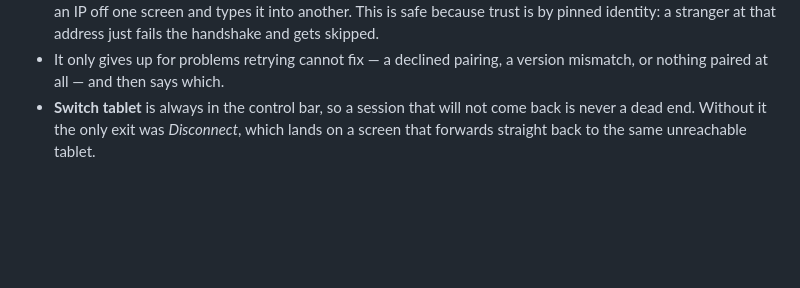
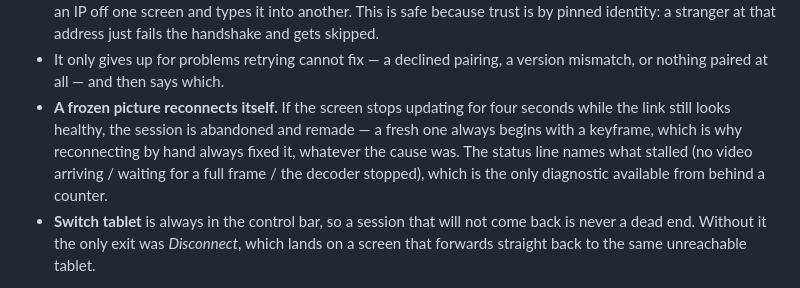
Before and after one commit to steampiano/PhotographyPortfolio, a Markdown page: android-tablet-mirror/README.md, the part around the change. GitHub-like rendering; blank space fills up the shorter version.

Commit message:
Document the picture watchdog in the README
Co-Authored-By: Claude Opus 5 <noreply@anthropic.com>
Claude-Session: https://claude.ai/code/session_01C8AxMcMUMhuWHKATy8mmG2

```diff
--- a/android-tablet-mirror/README.md
+++ b/android-tablet-mirror/README.md
@@ -202,6 +202,12 @@ Designed so that nothing needs touching once it is running.
   address just fails the handshake and gets skipped.
 - It only gives up for problems retrying cannot fix — a declined pairing, a
   version mismatch, or nothing paired at all — and then says which.
+- **A frozen picture reconnects itself.** If the screen stops updating for four
+  seconds while the link still looks healthy, the session is abandoned and remade —
+  a fresh one always begins with a keyframe, which is why reconnecting by hand
+  always fixed it, whatever the cause was. The status line names what stalled (no
+  video arriving / waiting for a full frame / the decoder stopped), which is the
+  only diagnostic available from behind a counter.
 - **Switch tablet** is always in the control bar, so a session that will not come
   back is never a dead end. Without it the only exit was *Disconnect*, which lands
   on a screen that forwards straight back to the same unreachable tablet.
```
